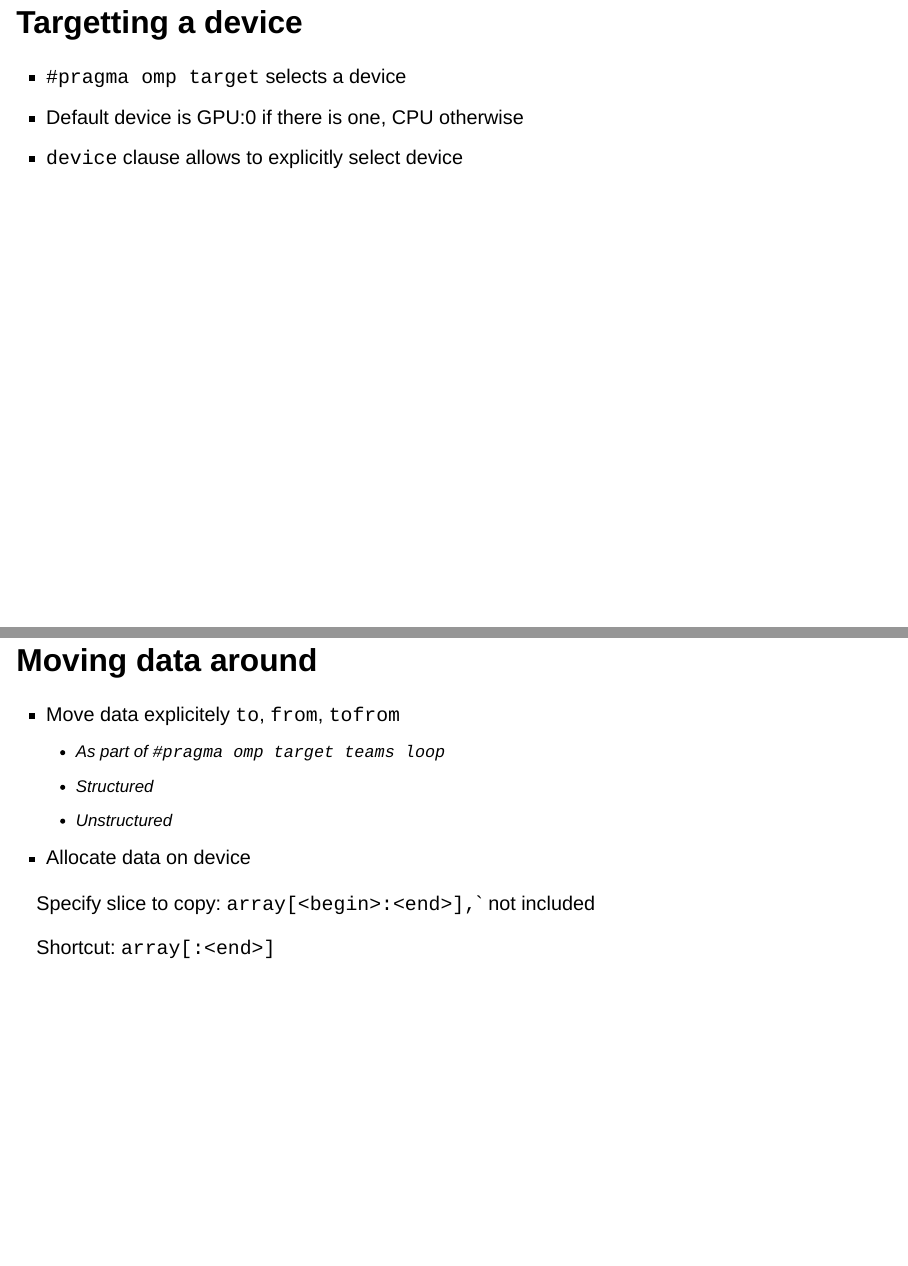
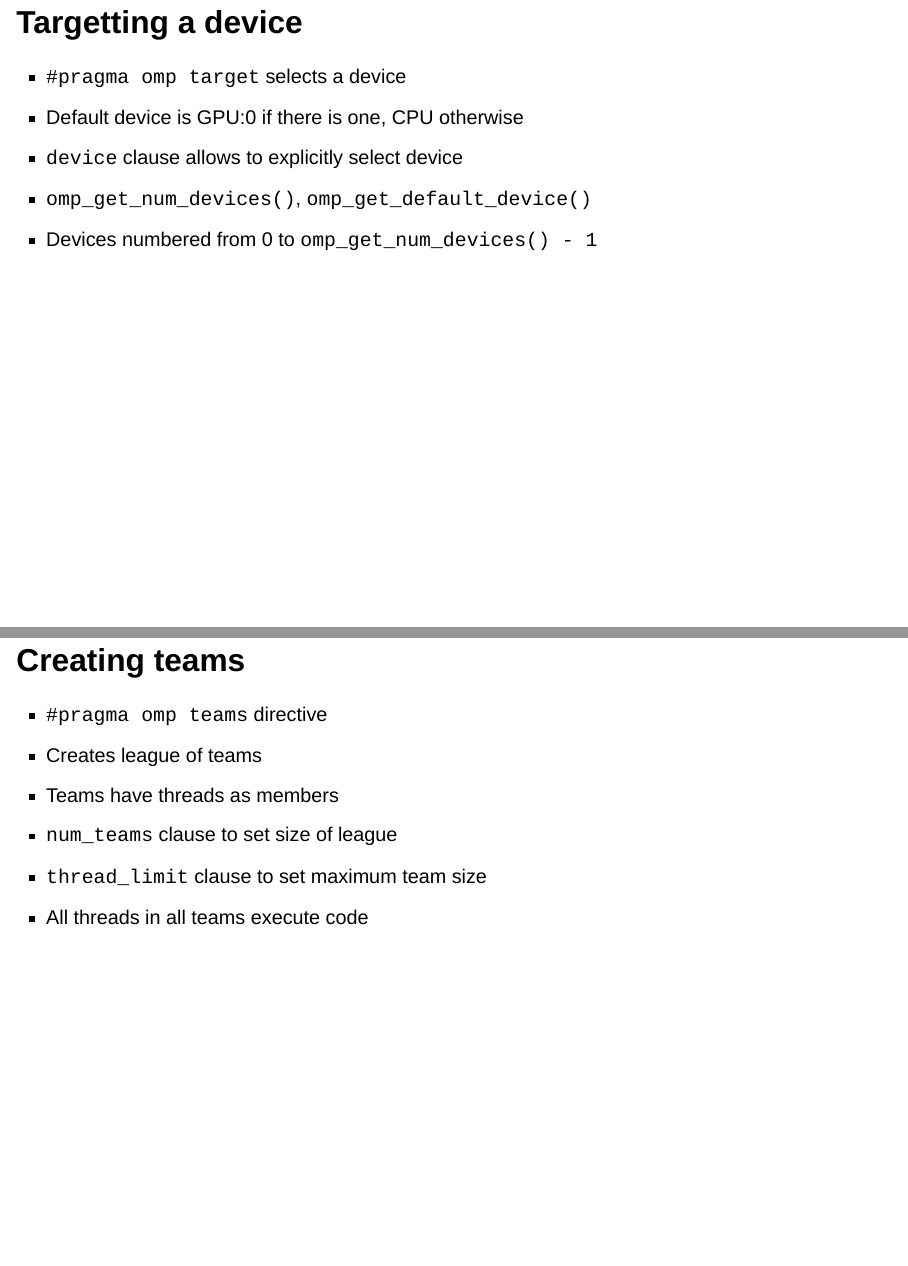
Before and after one commit to gjbex/GPU-programming, a Quarto document (slides-source/gpu_programming.qmd): pages 10 and 11 of 15 before the commit and pages 10 and 11 of 17 after it, joined at a grey line. Rendered offline with R 4.5, knitr and Pandoc in place of Quarto, with nearby package versions; drawn as Slidy slides in place of the format the file asks for.

Commit message:
Add slides on teams and worksharing

```diff
--- a/slides-source/gpu_programming.qmd
+++ b/slides-source/gpu_programming.qmd
@@ -103,3 +103,15 @@ Data scope is scope of `#pragma omp target teams loop`
 - `#pragma omp target` selects a device
 - Default device is GPU:0 if there is one, CPU otherwise
 - `device` clause allows to explicitly select device
+- `omp_get_num_devices()`, `omp_get_default_device()`
+- Devices numbered from 0 to `omp_get_num_devices() - 1`
+
+
+## Creating teams
+
+- `#pragma omp teams` directive
+- Creates league of teams
+- Teams have threads as members
+- `num_teams` clause to set size of league
+- `thread_limit` clause to set maximum team size
+- All threads in all teams execute code
```
Also changed, not shown: slides-source/gpu_programming.qmd (14 more changed lines).
